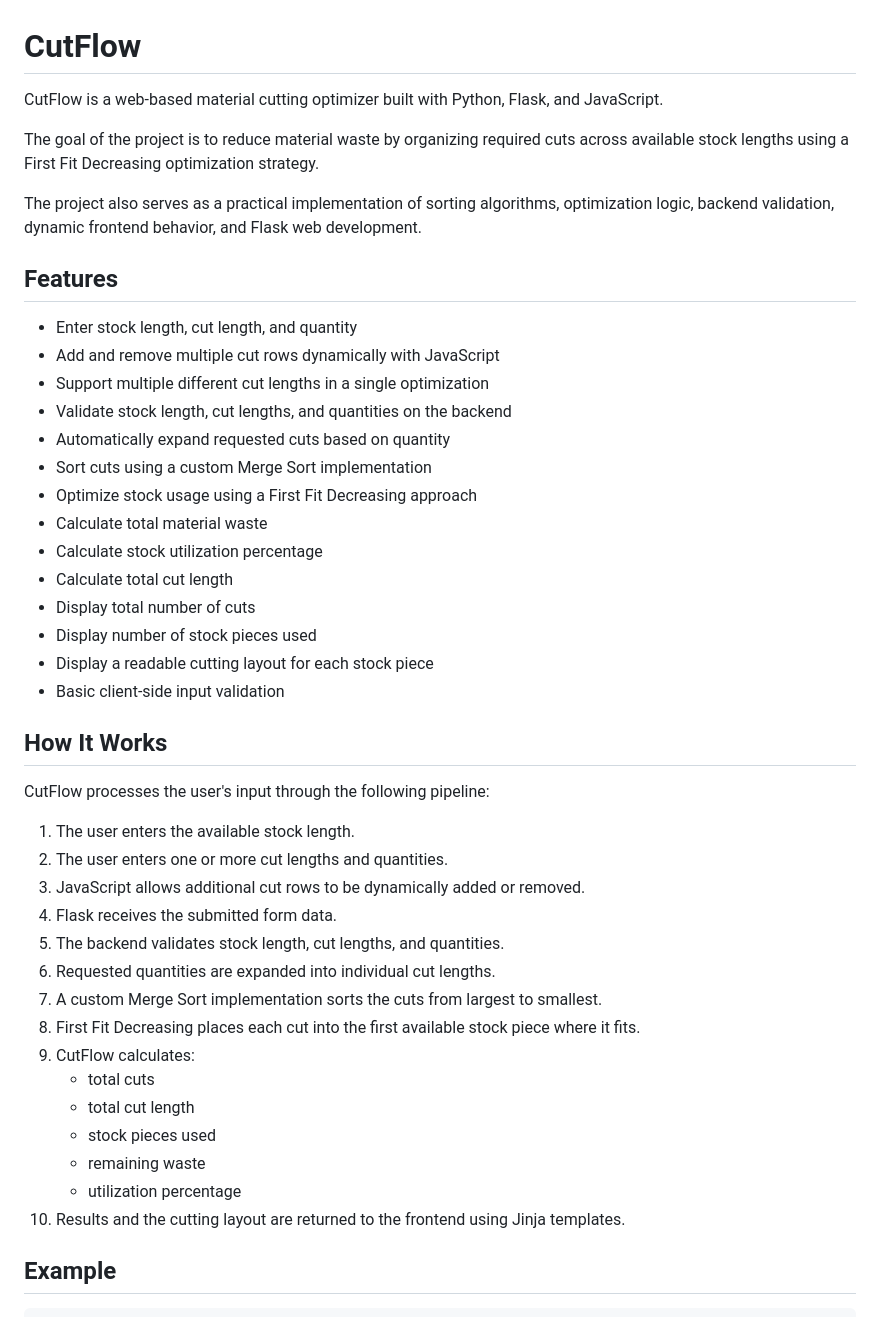
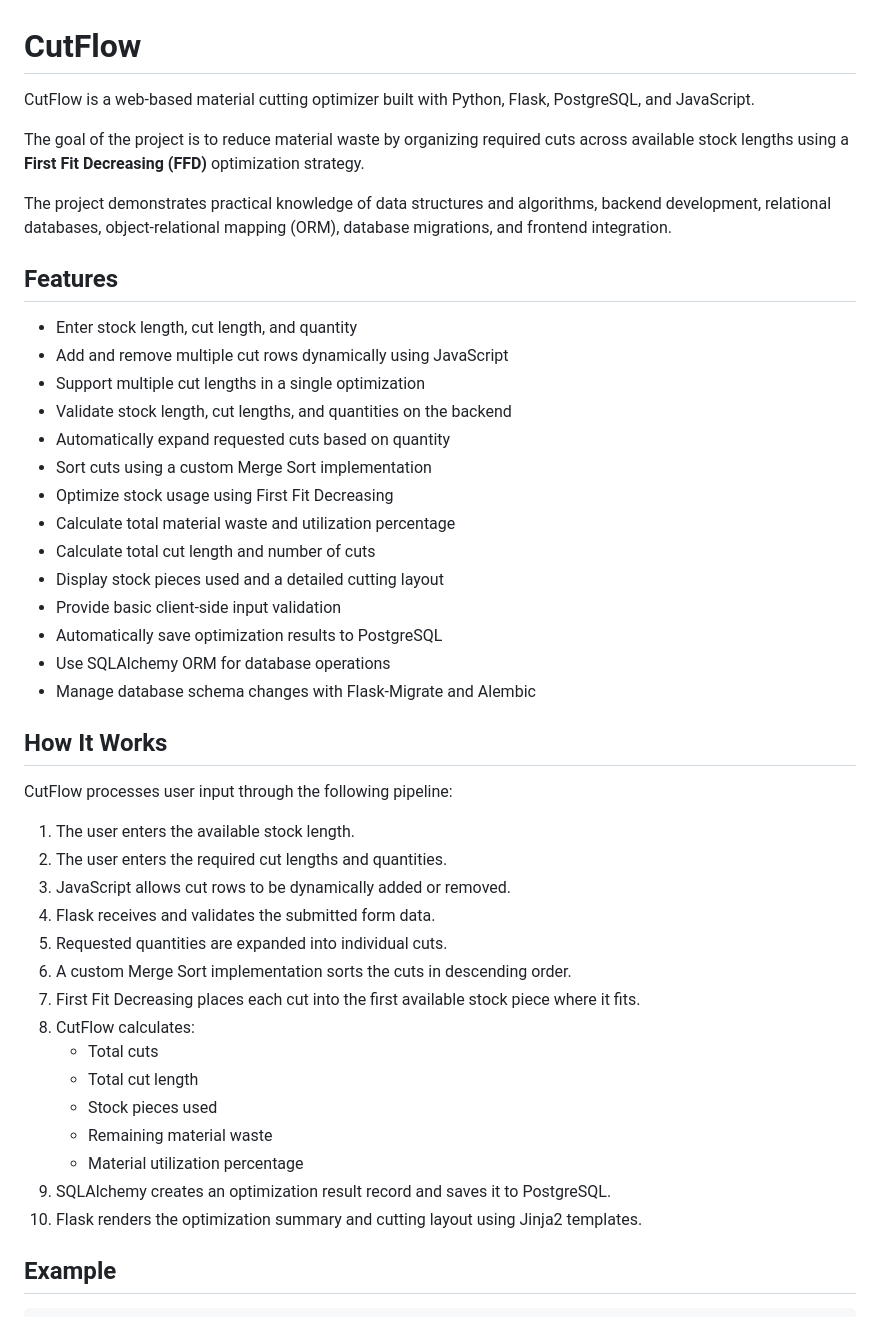
Before and after one commit to Monsyerz/cutflow, a Markdown page: README.md, the part around one of its changes. Drawn GitHub-style.

Commit message:
docs: update README with PostgreSQL integration

```diff
--- a/README.md
+++ b/README.md
@@ -1,47 +1,47 @@
 # CutFlow
 
-CutFlow is a web-based material cutting optimizer built with Python, Flask, and JavaScript.
+CutFlow is a web-based material cutting optimizer built with Python, Flask, PostgreSQL, and JavaScript.
 
-The goal of the project is to reduce material waste by organizing required cuts across available stock lengths using a First Fit Decreasing optimization strategy.
+The goal of the project is to reduce material waste by organizing required cuts across available stock lengths using a **First Fit Decreasing (FFD)** optimization strategy.
 
-The project also serves as a practical implementation of sorting algorithms, optimization logic, backend validation, dynamic frontend behavior, and Flask web development.
+The project demonstrates practical knowledge of data structures and algorithms, backend development, relational databases, object-relational mapping (ORM), database migrations, and frontend integration.
 
 ## Features
 
 - Enter stock length, cut length, and quantity
-- Add and remove multiple cut rows dynamically with JavaScript
-- Support multiple different cut lengths in a single optimization
+- Add and remove multiple cut rows dynamically using JavaScript
+- Support multiple cut lengths in a single optimization
 - Validate stock length, cut lengths, and quantities on the backend
 - Automatically expand requested cuts based on quantity
 - Sort cuts using a custom Merge Sort implementation
-- Optimize stock usage using a First Fit Decreasing approach
-- Calculate total material waste
-- Calculate stock utilization percentage
-- Calculate total cut length
-- Display total number of cuts
-- Display number of stock pieces used
-- Display a readable cutting layout for each stock piece
-- Basic client-side input validation
+- Optimize stock usage using First Fit Decreasing
+- Calculate total material waste and utilization percentage
+- Calculate total cut length and number of cuts
+- Display stock pieces used and a detailed cutting layout
+- Provide basic client-side input validation
+- Automatically save optimization results to PostgreSQL
+- Use SQLAlchemy ORM for database operations
+- Manage database schema changes with Flask-Migrate and Alembic
 
 ## How It Works
 
-CutFlow processes the user's input through the following pipeline:
+CutFlow processes user input through the following pipeline:
 
 1. The user enters the available stock length.
-2. The user enters one or more cut lengths and quantities.
-3. JavaScript allows additional cut rows to be dynamically added or removed.
-4. Flask receives the submitted form data.
-5. The backend validates stock length, cut lengths, and quantities.
-6. Requested quantities are expanded into individual cut lengths.
-7. A custom Merge Sort implementation sorts the cuts from largest to smallest.
-8. First Fit Decreasing places each cut into the first available stock piece where it fits.
-9. CutFlow calculates:
-   - total cuts
-   - total cut length
-   - stock pieces used
-   - remaining waste
-   - utilization percentage
-10. Results and the cutting layout are returned to the frontend using Jinja templates.
+2. The user enters the required cut lengths and quantities.
+3. JavaScript allows cut rows to be dynamically added or removed.
+4. Flask receives and validates the submitted form data.
+5. Requested quantities are expanded into individual cuts.
+6. A custom Merge Sort implementation sorts the cuts in descending order.
+7. First Fit Decreasing places each cut into the first available stock piece where it fits.
+8. CutFlow calculates:
+   - Total cuts
+   - Total cut length
+   - Stock pieces used
+   - Remaining material waste
+   - Material utilization percentage
+9. SQLAlchemy creates an optimization result record and saves it to PostgreSQL.
+10. Flask renders the optimization summary and cutting layout using Jinja2 templates.
 
 ## Example
 
```
Also changed, not shown: other parts of README.md (+156 -29 lines).
